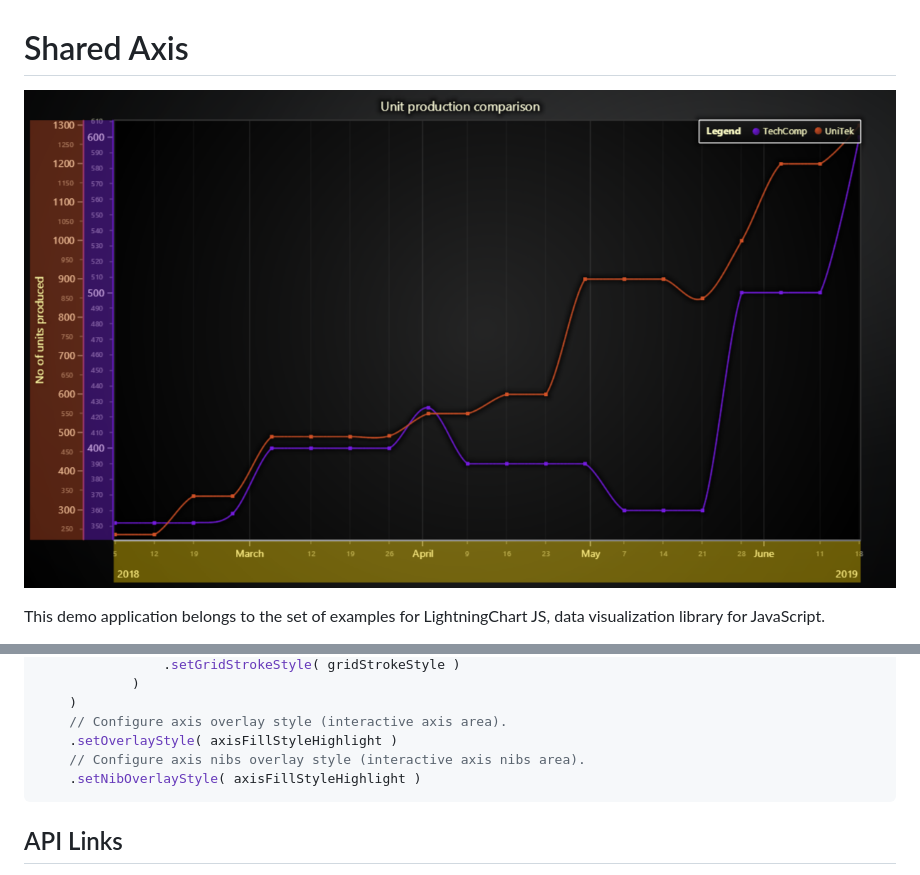
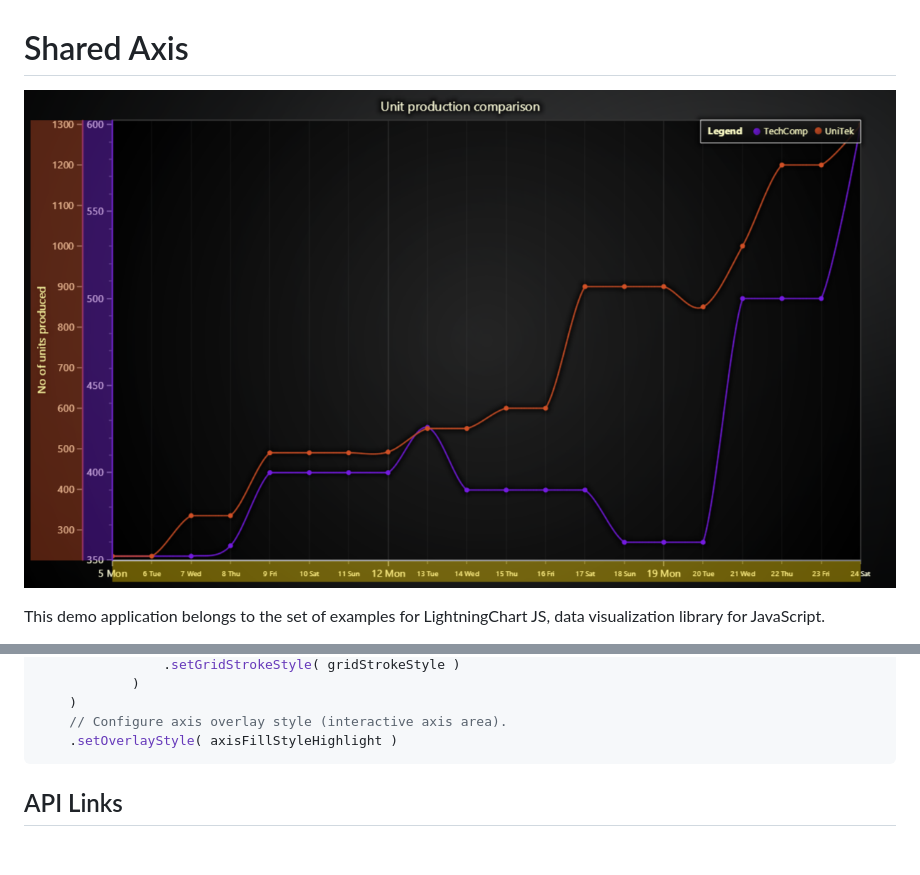
Before and after one commit to Lightning-Chart/lcjs-example-0007-sharedAxis, a Markdown page: README.md, 2 parts joined by grey strips. Rendered like a GitHub page; pictures changed too: sharedAxis-darkGold.png; blank space fills up the shorter version.

````diff
--- a/README.md
+++ b/README.md
@@ -101,8 +101,6 @@ axis
     )
     // Configure axis overlay style (interactive axis area).
     .setOverlayStyle( axisFillStyleHighlight )
-    // Configure axis nibs overlay style (interactive axis nibs area).
-    .setNibOverlayStyle( axisFillStyleHighlight )
 ```
 
 
````
Also changed, not shown: other parts of README.md (+8 -8 lines), sharedAxis-cyberSpace.png, sharedAxis-light.png, sharedAxis-lightNature.png, sharedAxis-turquoiseHexagon.png, 2 other files.
